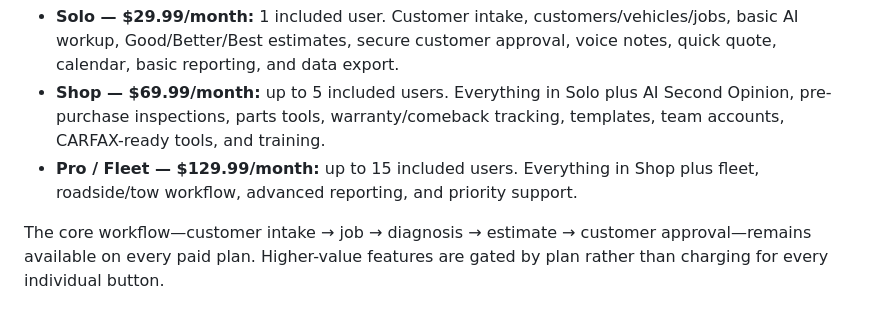
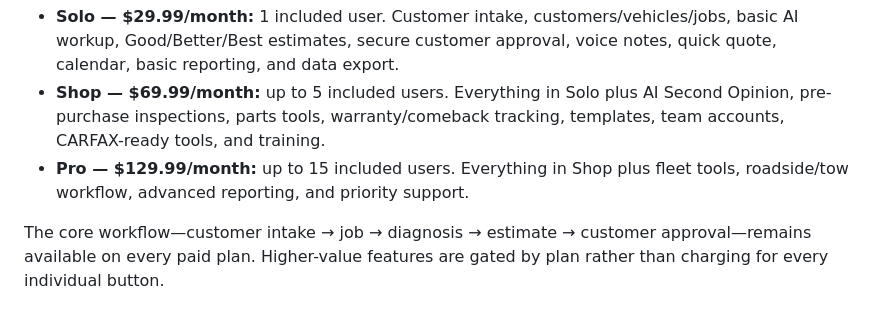
Before and after one commit to Autotechniquesapp/Mobile-mechanic.app, a Markdown page: README.md, the part around the change. GitHub-like rendering.

Commit message:
Rename Pro Fleet plan to Pro

```diff
--- a/README.md
+++ b/README.md
@@ -26,7 +26,7 @@ Plans:
 
 - **Solo — $29.99/month:** 1 included user. Customer intake, customers/vehicles/jobs, basic AI workup, Good/Better/Best estimates, secure customer approval, voice notes, quick quote, calendar, basic reporting, and data export.
 - **Shop — $69.99/month:** up to 5 included users. Everything in Solo plus AI Second Opinion, pre-purchase inspections, parts tools, warranty/comeback tracking, templates, team accounts, CARFAX-ready tools, and training.
-- **Pro / Fleet — $129.99/month:** up to 15 included users. Everything in Shop plus fleet, roadside/tow workflow, advanced reporting, and priority support.
+- **Pro — $129.99/month:** up to 15 included users. Everything in Shop plus fleet tools, roadside/tow workflow, advanced reporting, and priority support.
 
 The core workflow—customer intake → job → diagnosis → estimate → customer approval—remains available on every paid plan. Higher-value features are gated by plan rather than charging for every individual button.
 
```
